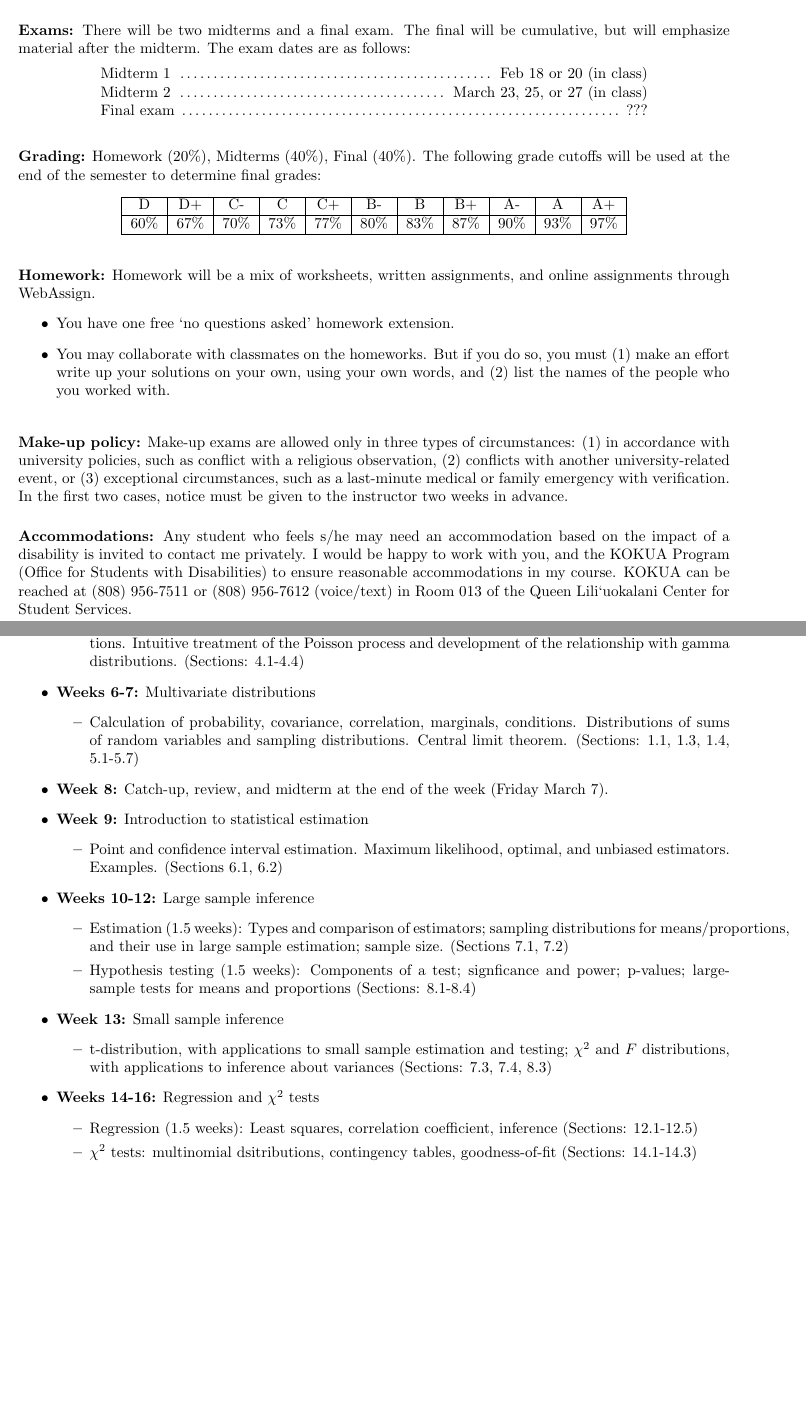
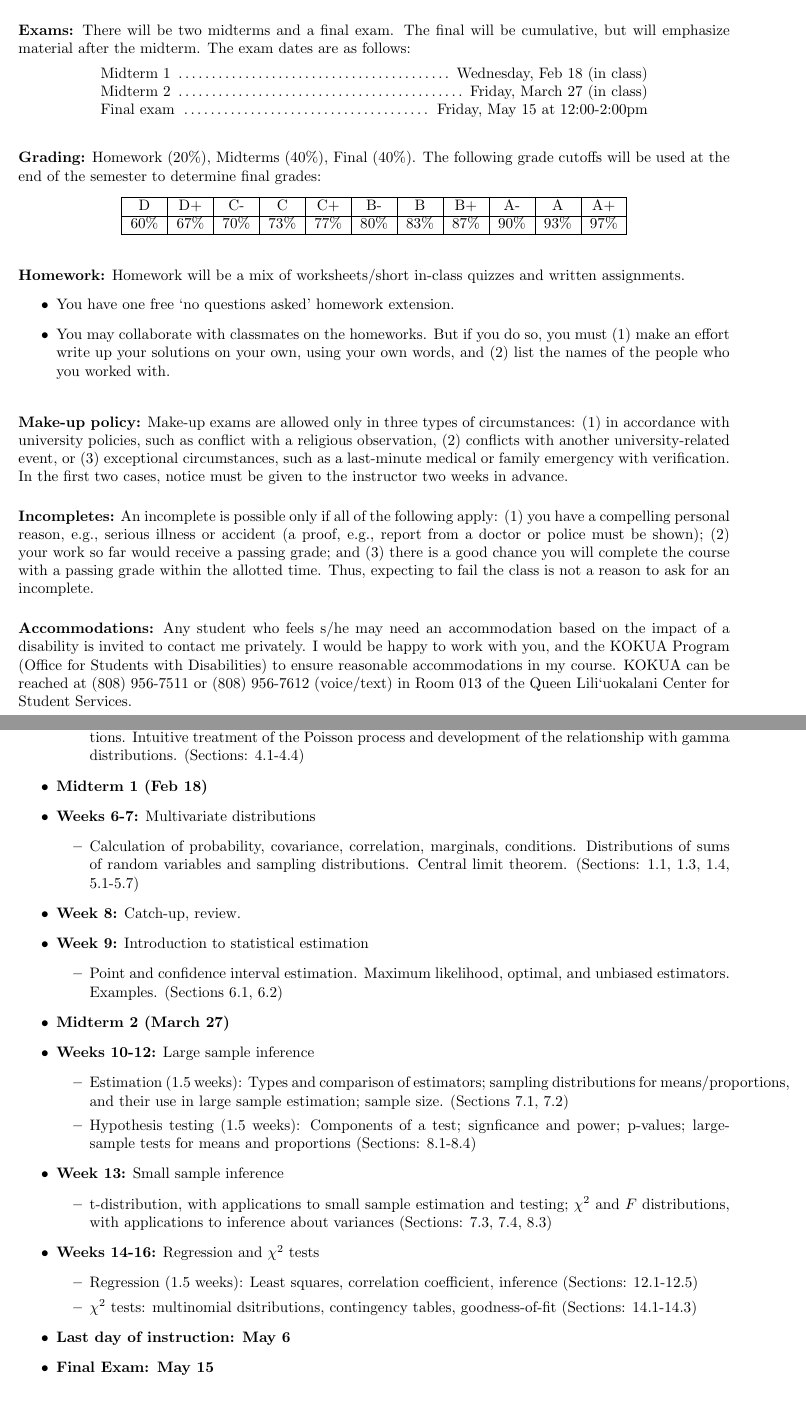
Before and after one commit to max-hill/math-372, a LaTeX document (syllabus/syllabus.tex): two parts of pages 1 and 2 of 2, joined at a grey line, cut so that both start at the same text. Compiled offline with pdfLaTeX.

Commit message:
syllabus added

```diff
--- a/syllabus/syllabus.tex
+++ b/syllabus/syllabus.tex
@@ -70,9 +70,9 @@ need to get approval from the math department office.
 material after the midterm.  The exam dates are as follows:
 \begin{center} \begin{minipage}{5.0in}
     \begin{flushleft}
-      Midterm 1 \dotfill~Feb 18 or 20 (in class) \\
-      Midterm 2 \dotfill~March 23, 25, or 27 (in class) \\
-      Final exam \dotfill~???\\
+      Midterm 1 \dotfill~Wednesday, Feb 18 (in class) \\
+      Midterm 2 \dotfill~Friday, March 27 (in class) \\
+      Final exam \dotfill~Friday, May 15 at 12:00-2:00pm\\
     \end{flushleft}
   \end{minipage}
 \end{center}
@@ -94,8 +94,8 @@ the end of the semester to determine final grades:
 % I may change the above numbers, but if I do so it will be in your favor.
 
 
-\Fl{Homework:} Homework will be a mix of worksheets, written assignments, and online assignments through
-WebAssign.
+\Fl{Homework:} Homework will be a mix of worksheets/short in-class quizzes and
+written assignments.
 \begin{itemize}
   \item You have one free `no questions asked' homework extension.
   %\item Your lowest homework score will be dropped at the end of the semester.
@@ -110,12 +110,19 @@ university-related event, or (3) exceptional circumstances, such as a last-minut
 emergency with verification. In the first two cases, notice must be given to the instructor two weeks in
 advance.
 
+
+\Fl{Incompletes:} An incomplete is possible only if all of the following
+apply: (1) you have a compelling personal reason, e.g., serious illness or
+accident (a proof, e.g., report from a doctor or police must be shown); (2)
+your work so far would receive a passing grade; and (3) there is a good chance
+you will complete the course with a passing grade within the allotted time.
+Thus, expecting to fail the class is not a reason to ask for an incomplete.
+
 \Fl{Accommodations:} Any student who feels s/he may need an accommodation based on the impact of a
 disability is invited to contact me privately. I would be happy to work with you, and the KOKUA Program
 (Office for Students with Disabilities) to ensure reasonable accommodations in my course. KOKUA can be
 reached at (808) 956-7511 or (808) 956-7612 (voice/text) in Room 013 of the Queen Lili`uokalani Center
 for Student Services.
-
 
 
 
@@ -137,17 +144,19 @@ probability and statistics, providing a foundation for applications and further
     Intuitive treatment of the Poisson process and development of the relationship with gamma
     distributions. (Sections: 4.1-4.4)
   \end{itemize}
+  \item \textbf{Midterm 1 (Feb 18)}
   \item \textbf{Weeks 6-7:} Multivariate distributions
   \begin{itemize}
     \item Calculation of probability, covariance, correlation, marginals, conditions. Distributions of
     sums of random variables and sampling distributions. Central limit theorem. (Sections: 1.1, 1.3, 1.4, 5.1-5.7)
   \end{itemize}
-  \item \textbf{Week 8:} Catch-up, review, and midterm at the end of the week (Friday March 7).
+  \item \textbf{Week 8:} Catch-up, review.
   \item \textbf{Week 9:} Introduction to statistical estimation
   \begin{itemize}
     \item Point and confidence interval estimation. Maximum likelihood, optimal, and unbiased estimators.
     Examples. (Sections 6.1, 6.2)
   \end{itemize}
+  \item \textbf{Midterm 2 (March 27)}
   \item \textbf{Weeks 10-12:} Large sample inference
   \begin{itemize}
     \item Estimation (1.5 weeks): Types and comparison of estimators; sampling distributions
@@ -167,5 +176,7 @@ probability and statistics, providing a foundation for applications and further
     12.1-12.5)
     \item $\chi^{2}$ tests: multinomial dsitributions, contingency tables, goodness-of-fit (Sections: 14.1-14.3)
   \end{itemize}
+  \item \textbf{Last day of instruction: May 6}
+  \item \textbf{Final Exam: May 15}
 \end{itemize}
 \end{document}
```
Also changed, not shown: readme.md (deleted), syllabus/syllabus.pdf.
